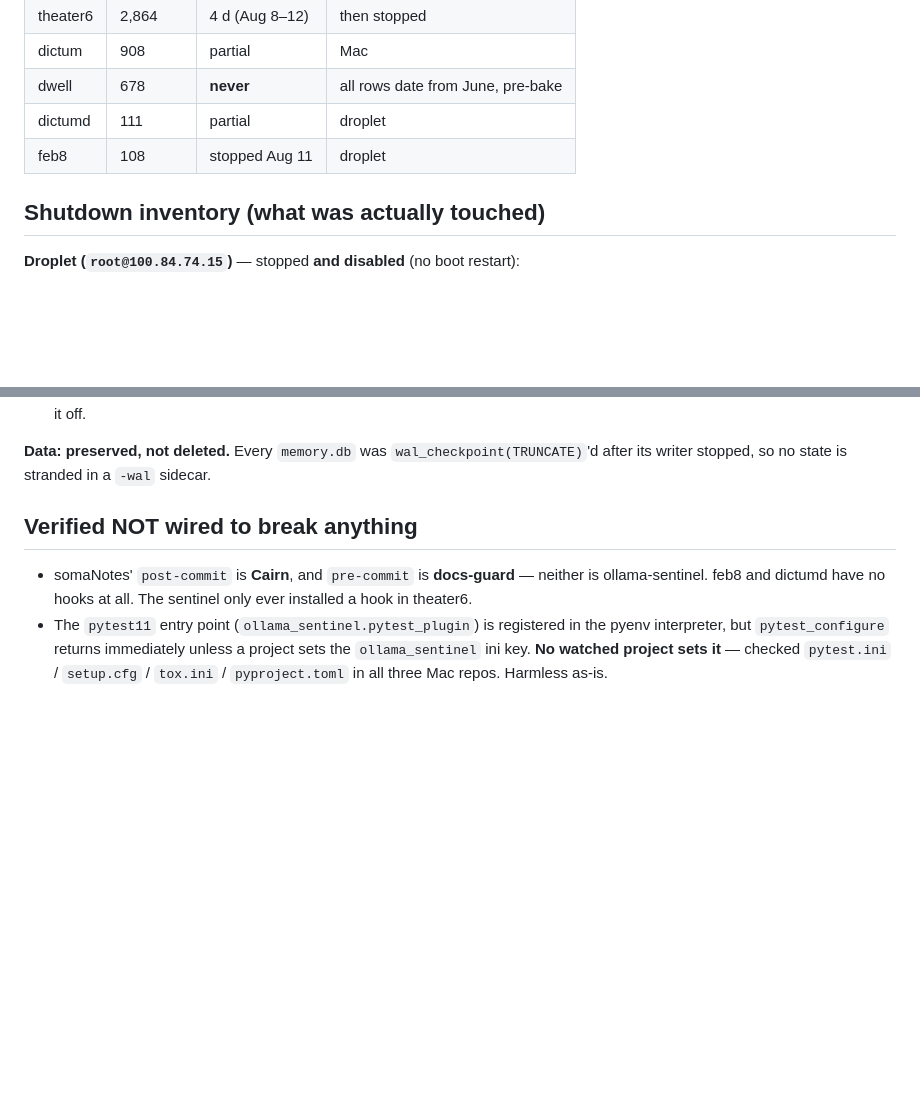
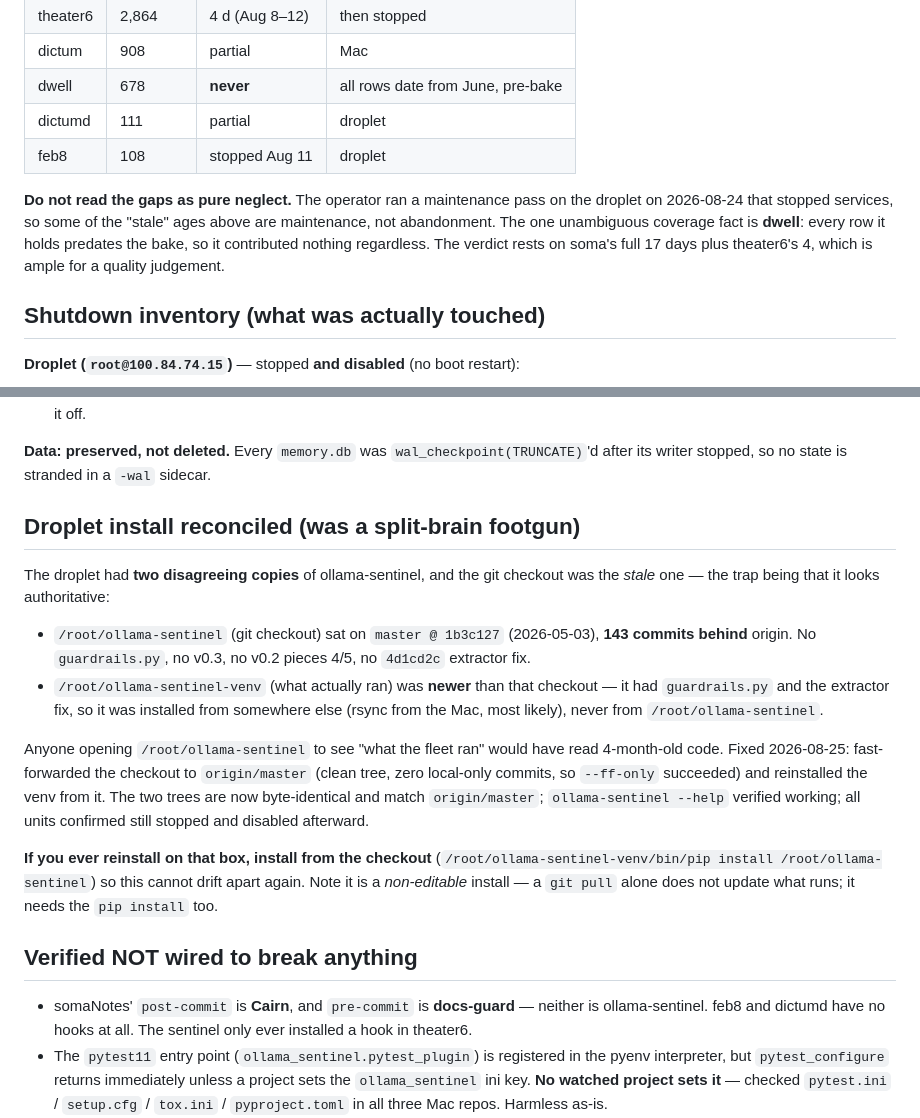
Before and after one commit to Skidudeaa/ollama-sentinel, a Markdown page: docs/session-notes/2026-08-25-bake-verdict-and-fleet-shutdown.md, 2 parts joined by grey strips. Rendered like a GitHub page; blank space fills up the shorter version.

Commit message:
docs: reconcile droplet install drift, qualify bake coverage
Two corrections to the shutdown note.

The droplet had two disagreeing copies of ollama-sentinel, and the git
checkout at /root/ollama-sentinel was the stale one -- 143 commits behind
on 1b3c127, missing v0.3 guardrails and the 4d1cd2c extractor fix -- while
the venv that actually ran the fleet was newer, installed from elsewhere.
The trap is that the checkout looks authoritative. Fast-forwarded it to
origin/master and reinstalled the venv from it; the trees are now
byte-identical and the CLI is verified working. Services confirmed still
stopped and disabled afterward. Recorded that the venv is a non-editable
install, so git pull alone does not change what runs.

Also qualified the coverage table: a 2026-08-24 maintenance pass stopped
droplet services, so some "stale" ages are maintenance rather than
abandonment. dwell remains the one unambiguous non-participant.

```diff
--- a/docs/session-notes/2026-08-25-bake-verdict-and-fleet-shutdown.md
+++ b/docs/session-notes/2026-08-25-bake-verdict-and-fleet-shutdown.md
@@ -88,6 +88,13 @@ future re-run against a grounded local model would test a different system.
 | dictumd | 111 | partial | droplet |
 | feb8 | 108 | stopped Aug 11 | droplet |
 
+**Do not read the gaps as pure neglect.** The operator ran a maintenance pass
+on the droplet on 2026-08-24 that stopped services, so some of the "stale"
+ages above are maintenance, not abandonment. The one unambiguous coverage
+fact is **dwell**: every row it holds predates the bake, so it contributed
+nothing regardless. The verdict rests on soma's full 17 days plus theater6's
+4, which is ample for a quality judgement.
+
 ## Shutdown inventory (what was actually touched)
 
 **Droplet (`root@100.84.74.15`)** — stopped **and disabled** (no boot restart):
@@ -116,6 +123,31 @@ future re-run against a grounded local model would test a different system.
 **Data: preserved, not deleted.** Every `memory.db` was
 `wal_checkpoint(TRUNCATE)`'d after its writer stopped, so no state is stranded
 in a `-wal` sidecar.
+
+## Droplet install reconciled (was a split-brain footgun)
+
+The droplet had **two disagreeing copies** of ollama-sentinel, and the git
+checkout was the *stale* one — the trap being that it looks authoritative:
+
+- `/root/ollama-sentinel` (git checkout) sat on `master @ 1b3c127`
+  (2026-05-03), **143 commits behind** origin. No `guardrails.py`, no v0.3, no
+  v0.2 pieces 4/5, no `4d1cd2c` extractor fix.
+- `/root/ollama-sentinel-venv` (what actually ran) was **newer** than that
+  checkout — it had `guardrails.py` and the extractor fix, so it was installed
+  from somewhere else (rsync from the Mac, most likely), never from
+  `/root/ollama-sentinel`.
+
+Anyone opening `/root/ollama-sentinel` to see "what the fleet ran" would have
+read 4-month-old code. Fixed 2026-08-25: fast-forwarded the checkout to
+`origin/master` (clean tree, zero local-only commits, so `--ff-only`
+succeeded) and reinstalled the venv from it. The two trees are now
+byte-identical and match `origin/master`; `ollama-sentinel --help` verified
+working; all units confirmed still stopped and disabled afterward.
+
+**If you ever reinstall on that box, install from the checkout**
+(`/root/ollama-sentinel-venv/bin/pip install /root/ollama-sentinel`) so this
+cannot drift apart again. Note it is a *non-editable* install — a `git pull`
+alone does not update what runs; it needs the `pip install` too.
 
 ## Verified NOT wired to break anything
 
```
Also changed, not shown: CLAUDE.md (+6 -0 lines).
